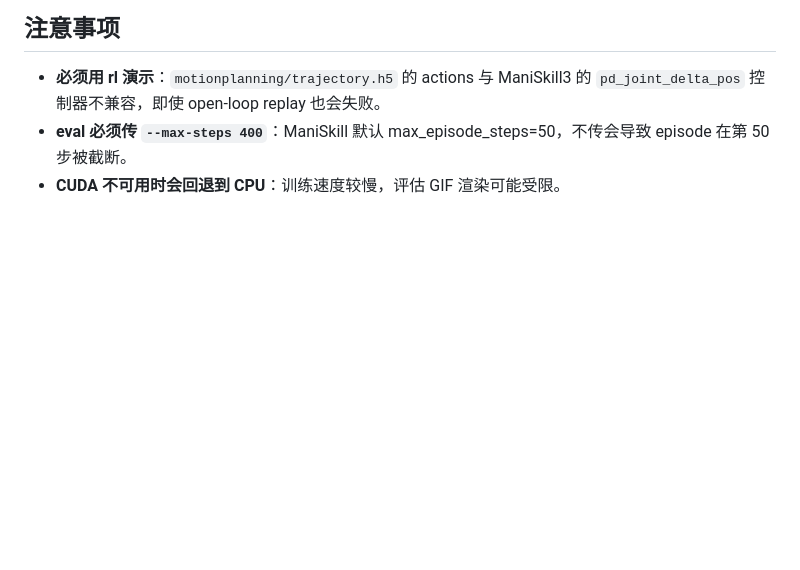
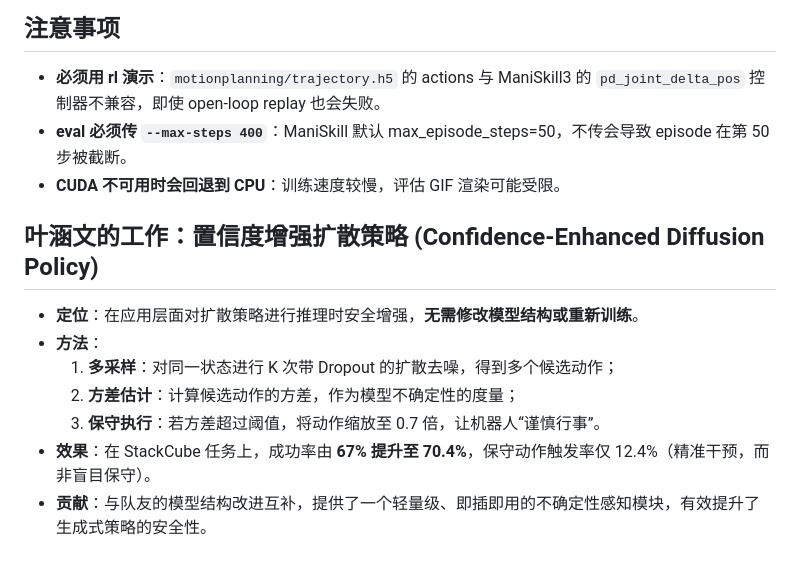
Before and after one commit to liaowenqi123/stackcube-bc, a Markdown page: README.md, the part around the change. GitHub-like rendering; blank space fills up the shorter version.

Commit message:
Add Confidence-Enhanced Diffusion Policy section
Added section on Confidence-Enhanced Diffusion Policy detailing its method, effects, and contributions.

```diff
--- a/README.md
+++ b/README.md
@@ -313,3 +313,13 @@ python src\eval_policy.py --algo bc --ckpt .\outputs\bc\best.pt --episodes 100 -
 - **必须用 rl 演示**：`motionplanning/trajectory.h5` 的 actions 与 ManiSkill3 的 `pd_joint_delta_pos` 控制器不兼容，即使 open-loop replay 也会失败。
 - **eval 必须传 `--max-steps 400`**：ManiSkill 默认 max_episode_steps=50，不传会导致 episode 在第 50 步被截断。
 - **CUDA 不可用时会回退到 CPU**：训练速度较慢，评估 GIF 渲染可能受限。
+
+## 叶涵文的工作：置信度增强扩散策略 (Confidence-Enhanced Diffusion Policy)
+
+- **定位**：在应用层面对扩散策略进行推理时安全增强，**无需修改模型结构或重新训练**。
+- **方法**：
+  1. **多采样**：对同一状态进行 K 次带 Dropout 的扩散去噪，得到多个候选动作；
+  2. **方差估计**：计算候选动作的方差，作为模型不确定性的度量；
+  3. **保守执行**：若方差超过阈值，将动作缩放至 0.7 倍，让机器人“谨慎行事”。
+- **效果**：在 StackCube 任务上，成功率由 **67% 提升至 70.4%**，保守动作触发率仅 12.4%（精准干预，而非盲目保守）。
+- **贡献**：与队友的模型结构改进互补，提供了一个轻量级、即插即用的不确定性感知模块，有效提升了生成式策略的安全性。
```
